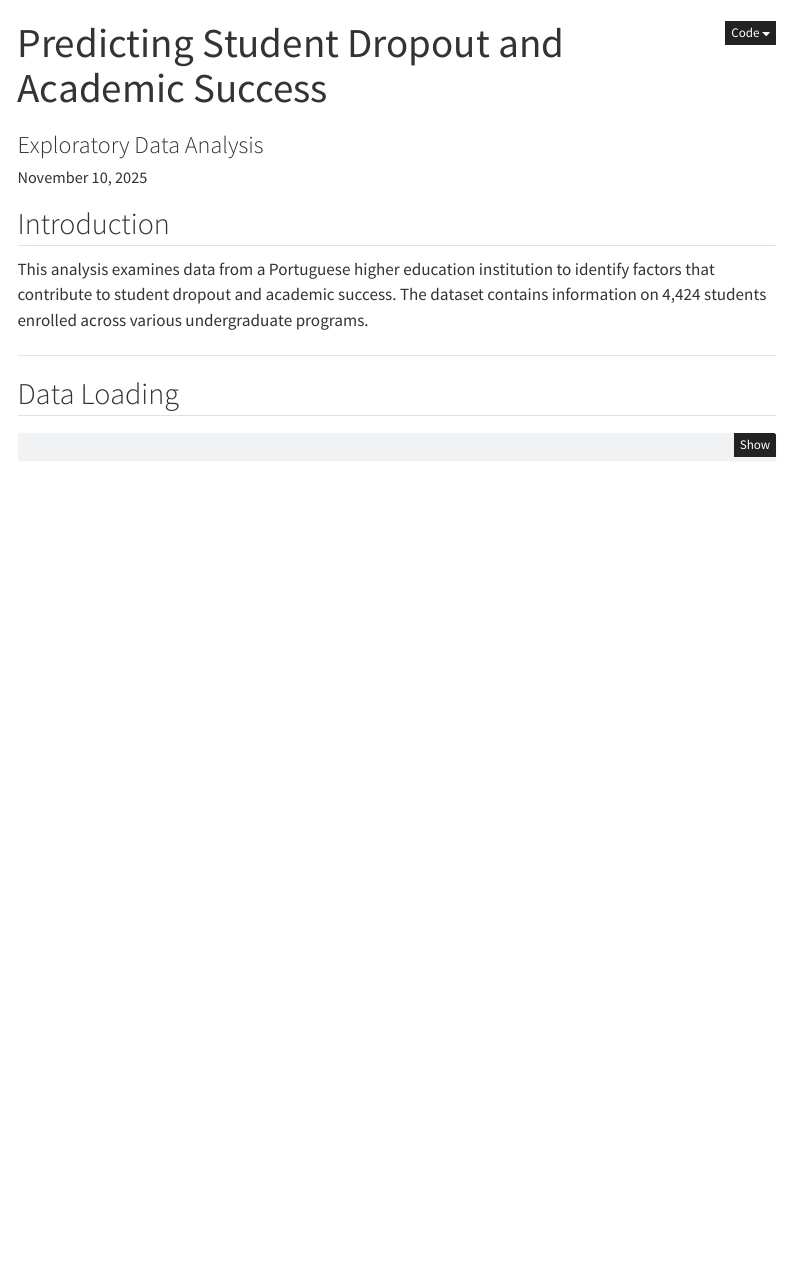
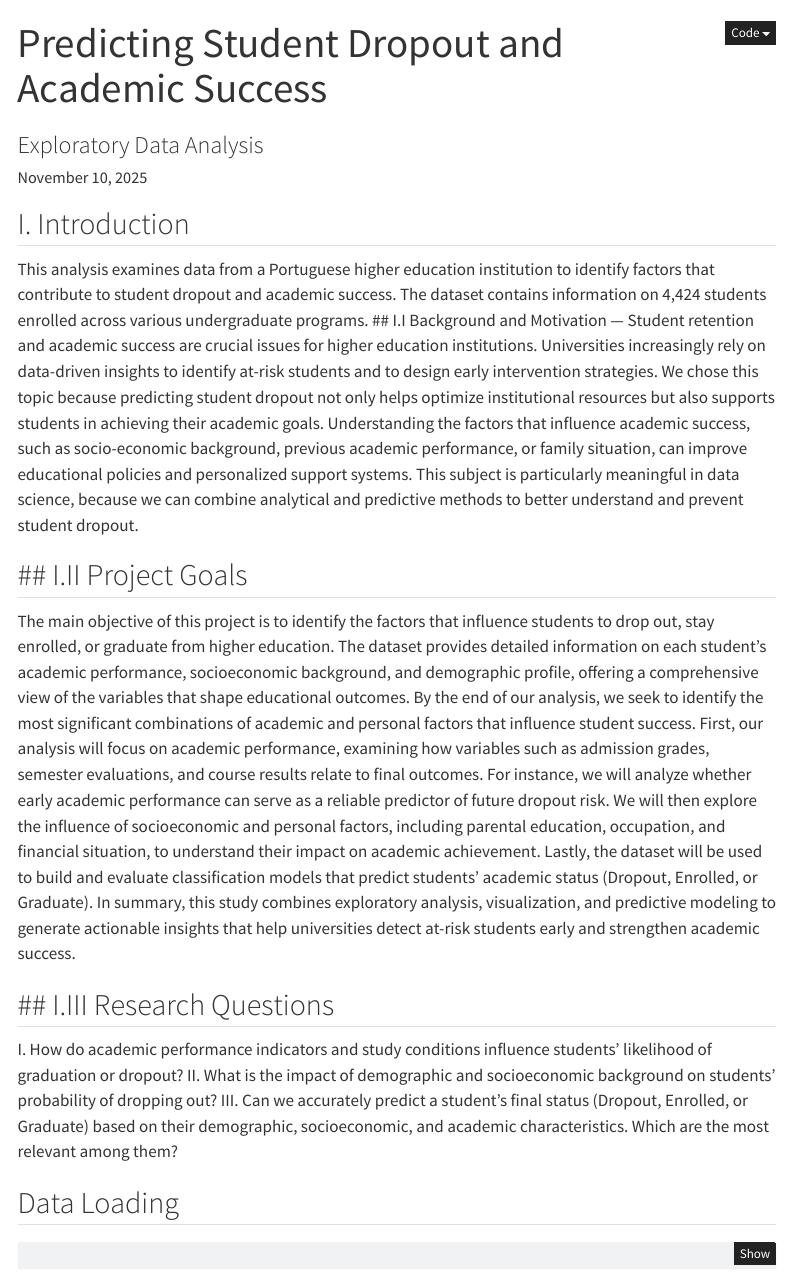
Before and after one commit to gotzpat/DS-Assignment-, a Quarto document (report.qmd): the page in a window 1100 px wide, from its top. Rendered offline with R 4.5, knitr and Pandoc in place of Quarto, with nearby package versions; some code elsewhere in the file could not run offline; menus at the side of the page are left out.

Commit message:
introduction added

```diff
--- a/report.qmd
+++ b/report.qmd
@@ -27,11 +27,27 @@ execute:
   message: false
 ---
 
-## Introduction
+## I. Introduction
 
 This analysis examines data from a Portuguese higher education institution to identify factors that contribute to student dropout and academic success. The dataset contains information on 4,424 students enrolled across various undergraduate programs.
+## I.I Background and Motivation
+---
+Student retention and academic success are crucial issues for higher education institutions. Universities increasingly rely on data-driven insights to identify at-risk students and to design early intervention strategies.
+We chose this topic because predicting student dropout not only helps optimize institutional resources but also supports students in achieving their academic goals. Understanding the factors that influence academic success, such as socio-economic background, previous academic performance, or family situation, can improve educational policies and personalized support systems.
+This subject is particularly meaningful in data science, because we can combine analytical and predictive methods to better understand and prevent student dropout.
 
+
+## I.II Project Goals
 ---
+The main objective of this project is to identify the factors that influence students to drop out, stay enrolled, or graduate from higher education. The dataset provides detailed information on each student’s academic performance, socioeconomic background, and demographic profile, offering a comprehensive view of the variables that shape educational outcomes. By the end of our analysis, we seek to identify the most significant combinations of academic and personal factors that influence student success.
+First, our analysis will focus on academic performance, examining how variables such as admission grades, semester evaluations, and course results relate to final outcomes. For instance, we will analyze whether early academic performance can serve as a reliable predictor of future dropout risk. We will then explore the influence of socioeconomic and personal factors, including parental education, occupation, and financial situation, to understand their impact on academic achievement. Lastly,  the dataset will be used to build and evaluate classification models that predict students’ academic status (Dropout, Enrolled, or Graduate).
+In summary, this study combines exploratory analysis, visualization, and predictive modeling to generate actionable insights that help universities detect at-risk students early and strengthen academic success.
+
+## I.III Research Questions
+---
+I. How do academic performance indicators and study conditions influence students’ likelihood of graduation or dropout?
+II. What is the impact of demographic and socioeconomic background on students’ probability of dropping out?
+III. Can we accurately predict a student’s final status (Dropout, Enrolled, or Graduate) based on their demographic, socioeconomic, and academic characteristics. Which are the most relevant among them?
 
 ## Data Loading
 
```
